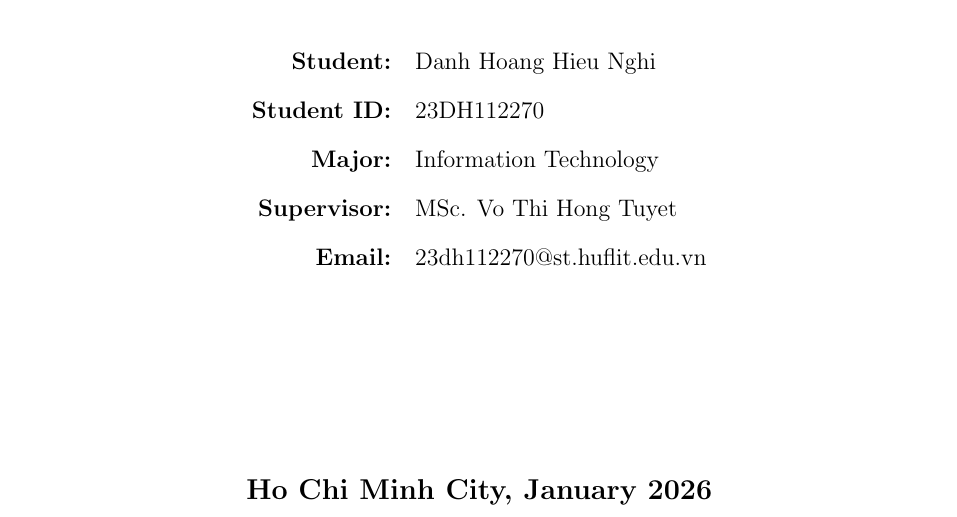
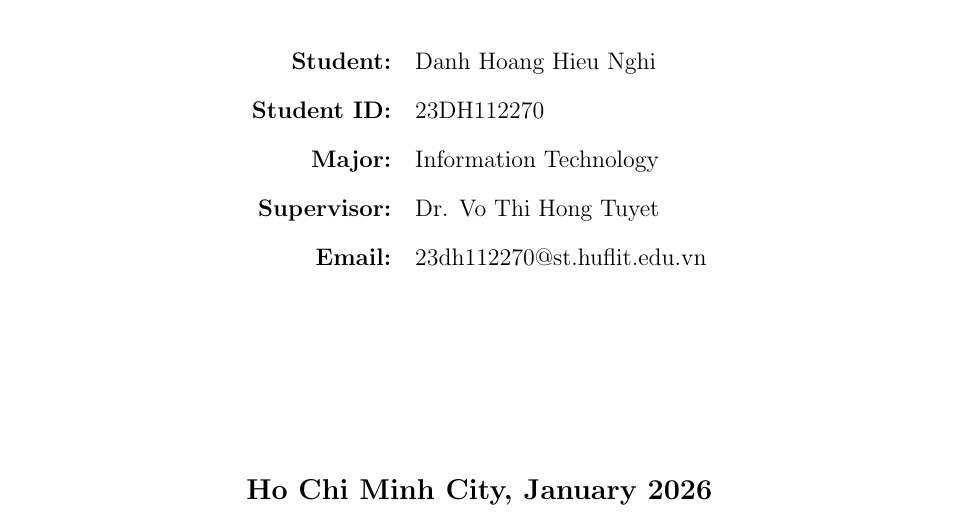
Before and after one commit to ihatesea69/TransUNet-Pancreas-Segmentation, a LaTeX document (paper/proposal.tex): part of page 1 of 15, cut so that both start at the same text. Compiled offline with pdfLaTeX.

Commit message:
Update proposal pdf, Research Paper, and README architecture image

```diff
--- a/paper/proposal.tex
+++ b/paper/proposal.tex
@@ -45,7 +45,7 @@
 \textbf{Student:} & Danh Hoang Hieu Nghi \\[0.2cm]
 \textbf{Student ID:} & 23DH112270 \\[0.2cm]
 \textbf{Major:} & Information Technology \\[0.2cm]
-\textbf{Supervisor:} & MSc. Vo Thi Hong Tuyet \\[0.2cm]
+\textbf{Supervisor:} & Dr. Vo Thi Hong Tuyet \\[0.2cm]
 \textbf{Email:} & 23dh112270@st.huflit.edu.vn \\
 \end{tabular}
 
```
Also changed, not shown: README.md, paper/Proposal_Updated.pdf (added), paper/TransUNet-Architecture_overview.png (added), paper/proposal.tex (2 more changed lines).
